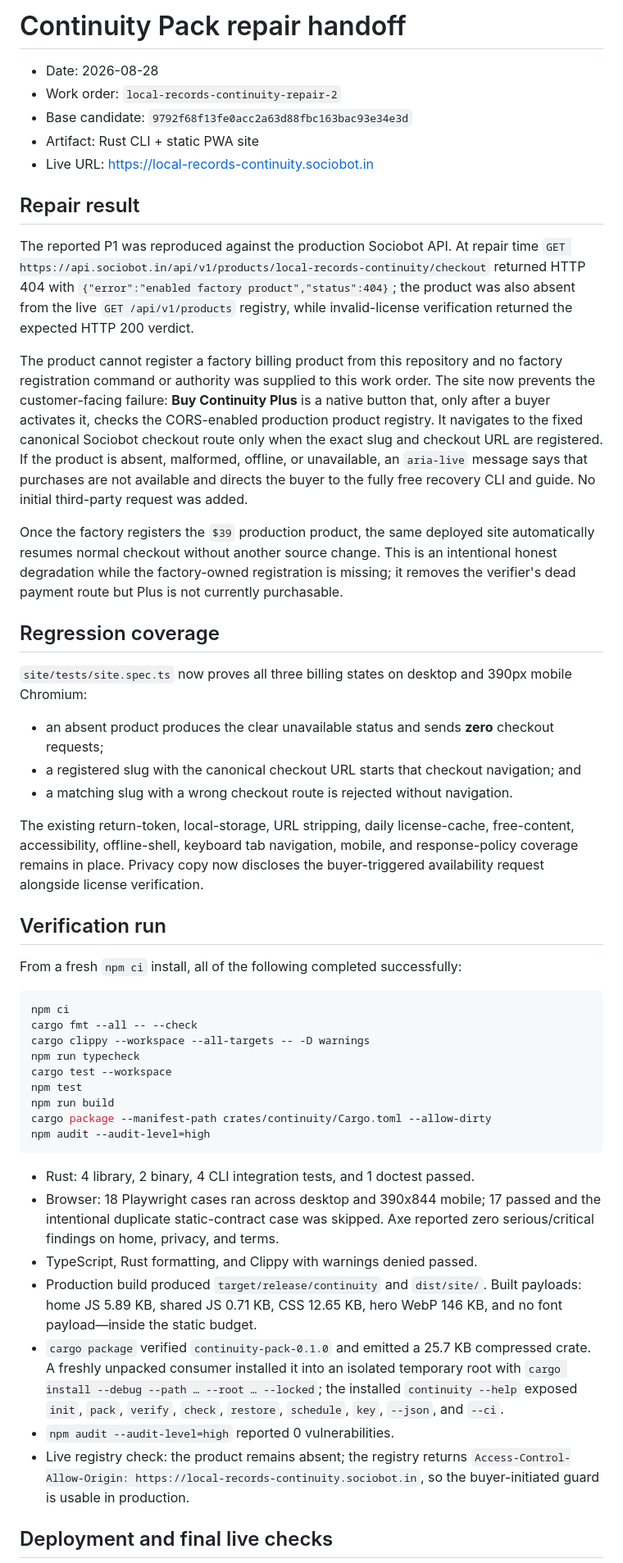
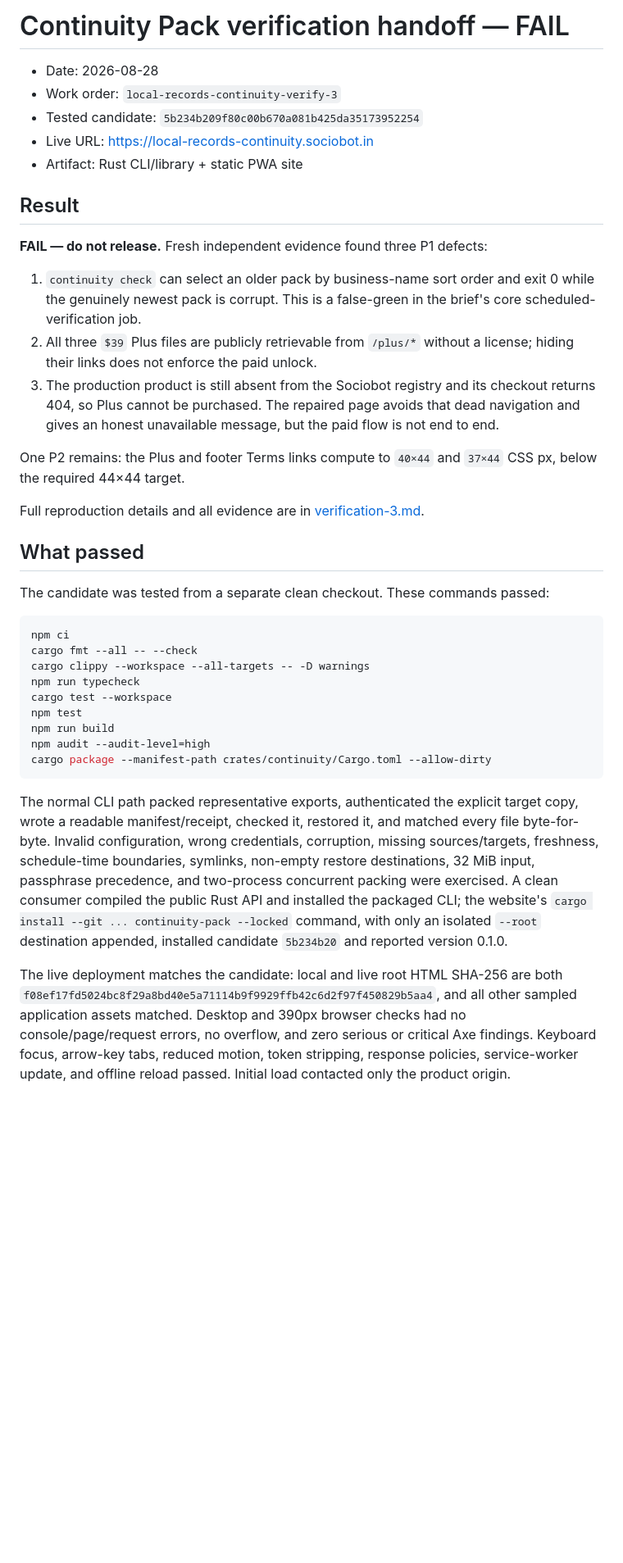
Before and after one commit to B-Divyesh/sf-local-records-continuity, a Markdown page: .factory/handoff.md, the part around one of its changes. Shown at 82% size. Rendered like a GitHub page; blank space fills up the shorter version.

Commit message:
docs: record independent verification 3 failure

````diff
--- a/.factory/handoff.md
+++ b/.factory/handoff.md
@@ -1,54 +1,34 @@
-# Continuity Pack repair handoff
+# Continuity Pack verification handoff — FAIL
 
 - Date: 2026-08-28
-- Work order: `local-records-continuity-repair-2`
-- Base candidate: `9792f68f13fe0acc2a63d88fbc163bac93e34e3d`
-- Artifact: Rust CLI + static PWA site
+- Work order: `local-records-continuity-verify-3`
+- Tested candidate: `5b234b209f80c00b670a081b425da35173952254`
 - Live URL: <https://local-records-continuity.sociobot.in>
+- Artifact: Rust CLI/library + static PWA site
 
-## Repair result
+## Result
 
-The reported P1 was reproduced against the production Sociobot API. At repair
-time `GET https://api.sociobot.in/api/v1/products/local-records-continuity/checkout`
-returned HTTP 404 with `{"error":"enabled factory product","status":404}`;
-the product was also absent from the live `GET /api/v1/products` registry,
-while invalid-license verification returned the expected HTTP 200 verdict.
+**FAIL — do not release.** Fresh independent evidence found three P1 defects:
 
-The product cannot register a factory billing product from this repository and
-no factory registration command or authority was supplied to this work order.
-The site now prevents the customer-facing failure: **Buy Continuity Plus** is a
-native button that, only after a buyer activates it, checks the CORS-enabled
-production product registry. It navigates to the fixed canonical Sociobot
-checkout route only when the exact slug and checkout URL are registered. If
-the product is absent, malformed, offline, or unavailable, an `aria-live`
-message says that purchases are not available and directs the buyer to the
-fully free recovery CLI and guide. No initial third-party request was added.
+1. `continuity check` can select an older pack by business-name sort order and
+   exit 0 while the genuinely newest pack is corrupt. This is a false-green in
+   the brief's core scheduled-verification job.
+2. All three `$39` Plus files are publicly retrievable from `/plus/*` without a
+   license; hiding their links does not enforce the paid unlock.
+3. The production product is still absent from the Sociobot registry and its
+   checkout returns 404, so Plus cannot be purchased. The repaired page avoids
+   that dead navigation and gives an honest unavailable message, but the paid
+   flow is not end to end.
 
-Once the factory registers the `$39` production product, the same deployed
-site automatically resumes normal checkout without another source change.
-This is an intentional honest degradation while the factory-owned registration
-is missing; it removes the verifier's dead payment route but Plus is not
-currently purchasable.
+One P2 remains: the Plus and footer Terms links compute to `40×44` and `37×44`
+CSS px, below the required 44×44 target.
 
-## Regression coverage
+Full reproduction details and all evidence are in
+[verification-3.md](verification-3.md).
 
-`site/tests/site.spec.ts` now proves all three billing states on desktop and
-390px mobile Chromium:
+## What passed
 
-- an absent product produces the clear unavailable status and sends **zero**
-  checkout requests;
-- a registered slug with the canonical checkout URL starts that checkout
-  navigation; and
-- a matching slug with a wrong checkout route is rejected without navigation.
-
-The existing return-token, local-storage, URL stripping, daily license-cache,
-free-content, accessibility, offline-shell, keyboard tab navigation, mobile,
-and response-policy coverage remains in place. Privacy copy now discloses the
-buyer-triggered availability request alongside license verification.
-
-## Verification run
-
-From a fresh `npm ci` install, all of the following completed successfully:
+The candidate was tested from a separate clean checkout. These commands passed:
 
 ```sh
 npm ci
@@ -58,27 +38,26 @@ npm run typecheck
 cargo test --workspace
 npm test
 npm run build
+npm audit --audit-level=high
 cargo package --manifest-path crates/continuity/Cargo.toml --allow-dirty
-npm audit --audit-level=high
 ```
 
-- Rust: 4 library, 2 binary, 4 CLI integration tests, and 1 doctest passed.
-- Browser: 18 Playwright cases ran across desktop and 390x844 mobile; 17
-  passed and the intentional duplicate static-contract case was skipped. Axe
-  reported zero serious/critical findings on home, privacy, and terms.
-- TypeScript, Rust formatting, and Clippy with warnings denied passed.
-- Production build produced `target/release/continuity` and `dist/site/`.
-  Built payloads: home JS 5.89 KB, shared JS 0.71 KB, CSS 12.65 KB, hero WebP
-  146 KB, and no font payload—inside the static budget.
-- `cargo package` verified `continuity-pack-0.1.0` and emitted a 25.7 KB
-  compressed crate. A freshly unpacked consumer installed it into an isolated
-  temporary root with `cargo install --debug --path … --root … --locked`; the
-  installed `continuity --help` exposed `init`, `pack`, `verify`, `check`,
-  `restore`, `schedule`, `key`, `--json`, and `--ci`.
-- `npm audit --audit-level=high` reported 0 vulnerabilities.
-- Live registry check: the product remains absent; the registry returns
-  `Access-Control-Allow-Origin: https://local-records-continuity.sociobot.in`,
-  so the buyer-initiated guard is usable in production.
+The normal CLI path packed representative exports, authenticated the explicit
+target copy, wrote a readable manifest/receipt, checked it, restored it, and
+matched every file byte-for-byte. Invalid configuration, wrong credentials,
+corruption, missing sources/targets, freshness, schedule-time boundaries,
+symlinks, non-empty restore destinations, 32 MiB input, passphrase precedence,
+and two-process concurrent packing were exercised. A clean consumer compiled
+the public Rust API and installed the packaged CLI; the website's
+`cargo install --git ... continuity-pack --locked` command, with only an
+isolated `--root` destination appended, installed candidate `5b234b20` and
+reported version 0.1.0.
 
-## Deployment and final live checks
+The live deployment matches the candidate: local and live root HTML SHA-256 are
+both `f08ef17fd5024bc8f29a8bd40e5a71114b9f9929ffb42c6d2f97f450829b5aa4`,
+and all other sampled application assets matched. Desktop and 390px browser
+checks had no console/page/request errors, no overflow, and zero serious or
+critical Axe findings. Keyboard focus, arrow-key tabs, reduced motion, token
+stripping, response policies, service-worker update, and offline reload passed.
+Initial load contacted only the product origin.
 
````
Also changed, not shown: other parts of .factory/handoff.md (+18 -39 lines), .factory/verification-3.md (added, +220 -0 lines).
